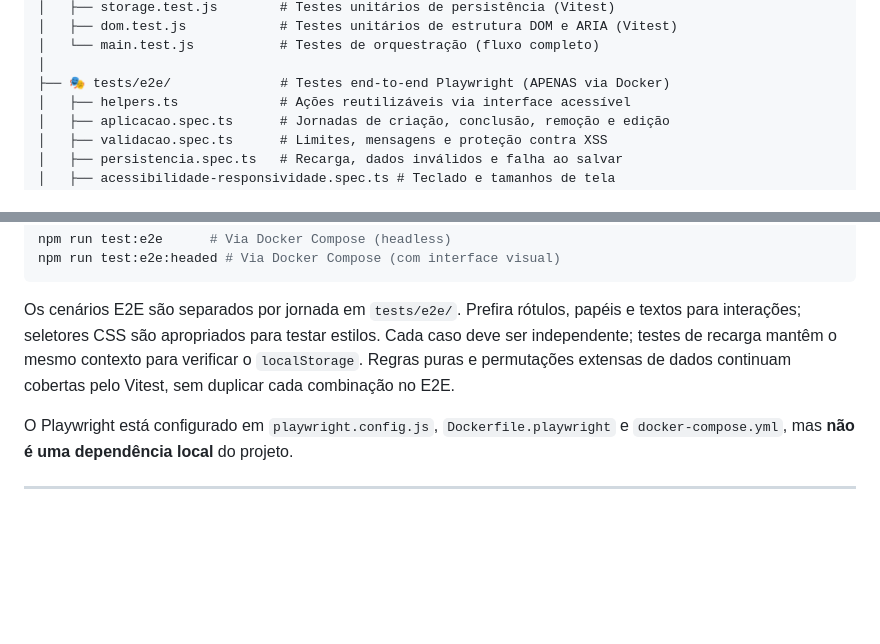
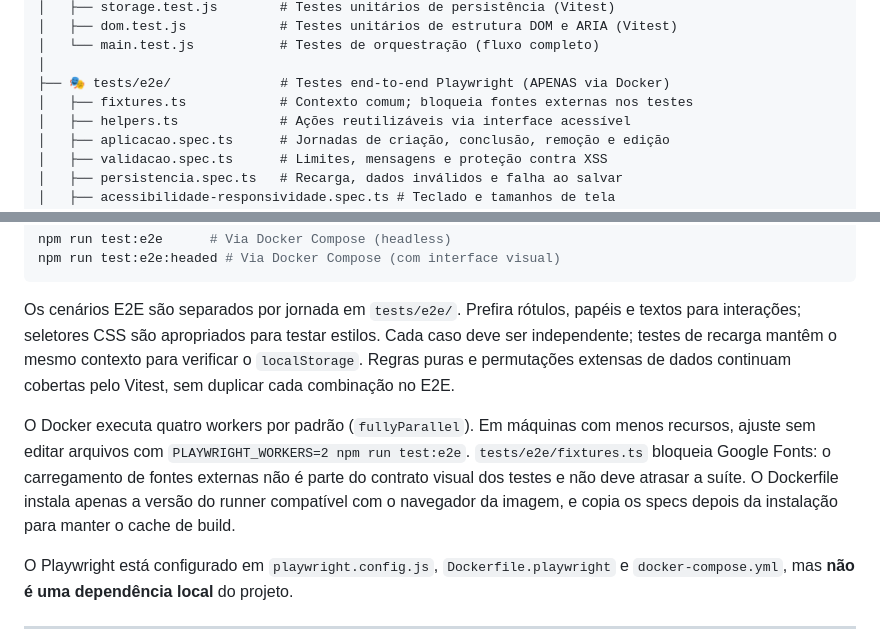
Before and after one commit to robsonbs/todo-list-js, a Markdown page: AGENTS.md, 2 parts joined by grey strips. Rendered like a GitHub page; blank space fills up the shorter version.

Commit message:
docs: documentar otimizações dos testes E2E

```diff
--- a/AGENTS.md
+++ b/AGENTS.md
@@ -61,6 +61,7 @@ todo-list-js/
 │   └── main.test.js           # Testes de orquestração (fluxo completo)
 │
 ├── 🎭 tests/e2e/              # Testes end-to-end Playwright (APENAS via Docker)
+│   ├── fixtures.ts            # Contexto comum; bloqueia fontes externas nos testes
 │   ├── helpers.ts             # Ações reutilizáveis via interface acessível
 │   ├── aplicacao.spec.ts      # Jornadas de criação, conclusão, remoção e edição
 │   ├── validacao.spec.ts      # Limites, mensagens e proteção contra XSS
@@ -225,6 +226,13 @@ estilos. Cada caso deve ser independente; testes de recarga mantêm o mesmo
 contexto para verificar o `localStorage`. Regras puras e permutações extensas
 de dados continuam cobertas pelo Vitest, sem duplicar cada combinação no E2E.
 
+O Docker executa quatro workers por padrão (`fullyParallel`). Em máquinas com
+menos recursos, ajuste sem editar arquivos com `PLAYWRIGHT_WORKERS=2 npm run
+test:e2e`. `tests/e2e/fixtures.ts` bloqueia Google Fonts: o carregamento de
+fontes externas não é parte do contrato visual dos testes e não deve atrasar a
+suíte. O Dockerfile instala apenas a versão do runner compatível com o navegador
+da imagem, e copia os specs depois da instalação para manter o cache de build.
+
 O Playwright está configurado em `playwright.config.js`, `Dockerfile.playwright` e `docker-compose.yml`, mas **não é uma dependência local** do projeto.
 
 ---
```
Also changed, not shown: README.md (+4 -0 lines).
